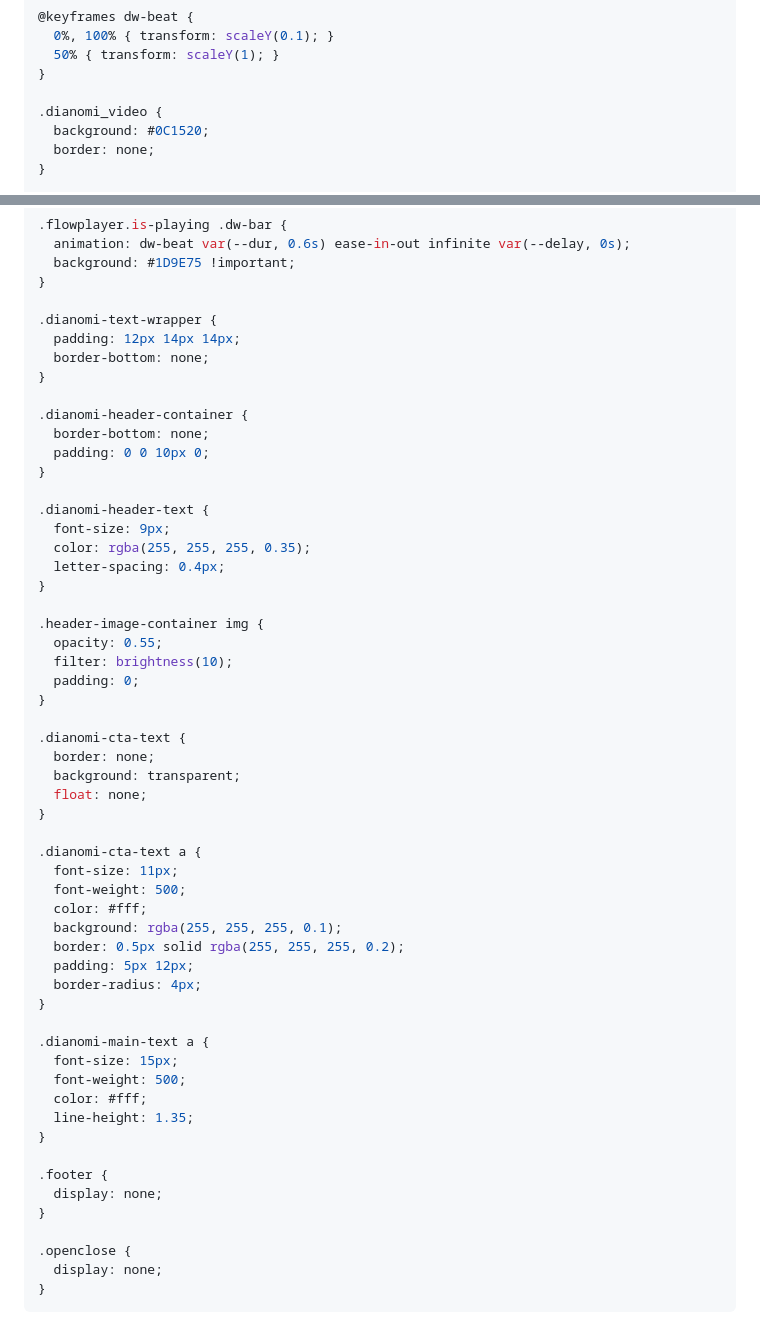
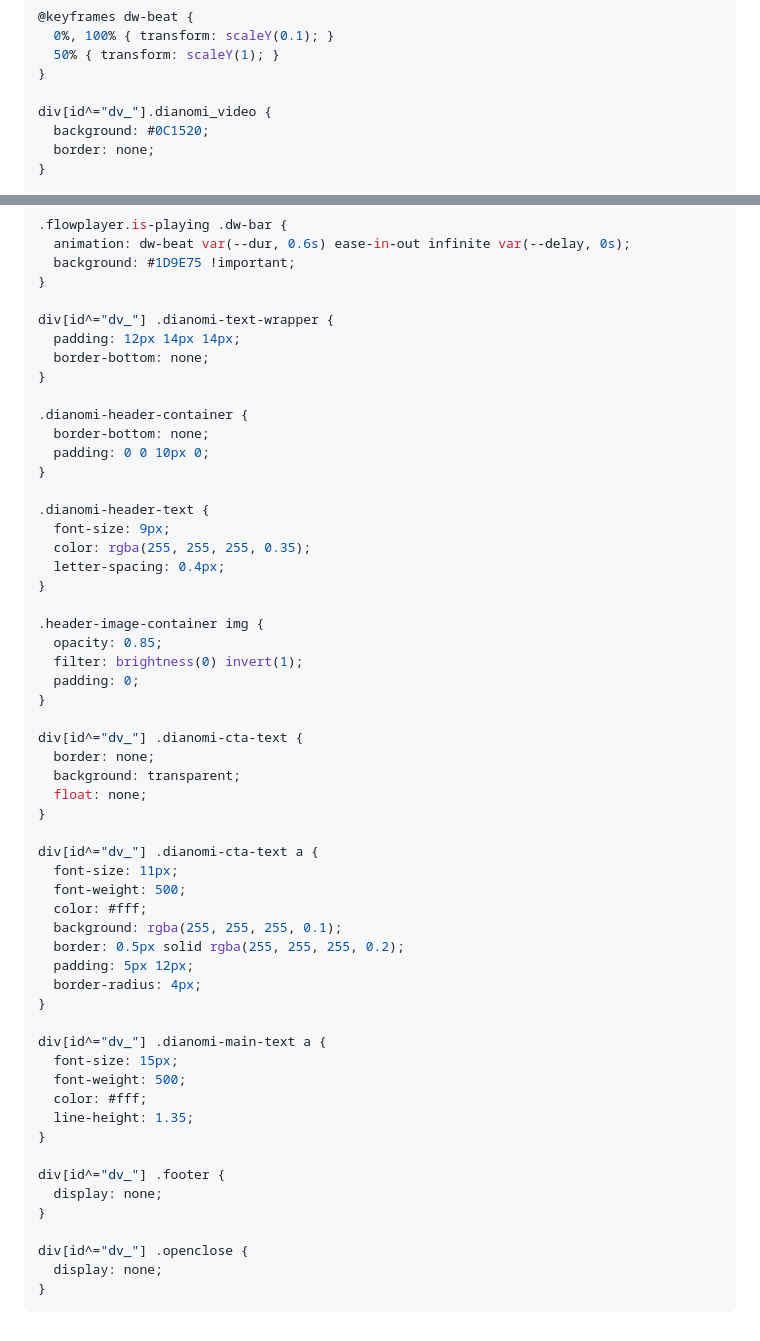
Before and after one commit to aadithyask99-boop/Subtype, a Markdown page: api/dianomi-skill.md, 2 parts joined by grey strips. Rendered like a GitHub page.

````diff
--- a/api/dianomi-skill.md
+++ b/api/dianomi-skill.md
@@ -1747,7 +1770,7 @@ body {
   50% { transform: scaleY(1); }
 }
 
-.dianomi_video {
+div[id^="dv_"].dianomi_video {
   background: #0C1520;
   border: none;
 }
@@ -1811,7 +1834,7 @@ body {
   background: #1D9E75 !important;
 }
 
-.dianomi-text-wrapper {
+div[id^="dv_"] .dianomi-text-wrapper {
   padding: 12px 14px 14px;
   border-bottom: none;
 }
@@ -1828,18 +1851,18 @@ body {
 }
 
 .header-image-container img {
-  opacity: 0.55;
-  filter: brightness(10);
+  opacity: 0.85;
+  filter: brightness(0) invert(1);
   padding: 0;
 }
 
-.dianomi-cta-text {
+div[id^="dv_"] .dianomi-cta-text {
   border: none;
   background: transparent;
   float: none;
 }
 
-.dianomi-cta-text a {
+div[id^="dv_"] .dianomi-cta-text a {
   font-size: 11px;
   font-weight: 500;
   color: #fff;
@@ -1849,18 +1872,18 @@ body {
   border-radius: 4px;
 }
 
-.dianomi-main-text a {
+div[id^="dv_"] .dianomi-main-text a {
   font-size: 15px;
   font-weight: 500;
   color: #fff;
   line-height: 1.35;
 }
 
-.footer {
+div[id^="dv_"] .footer {
   display: none;
 }
 
-.openclose {
+div[id^="dv_"] .openclose {
   display: none;
 }
 ```
````
Also changed, not shown: other parts of api/dianomi-skill.md (+26 -3 lines).
